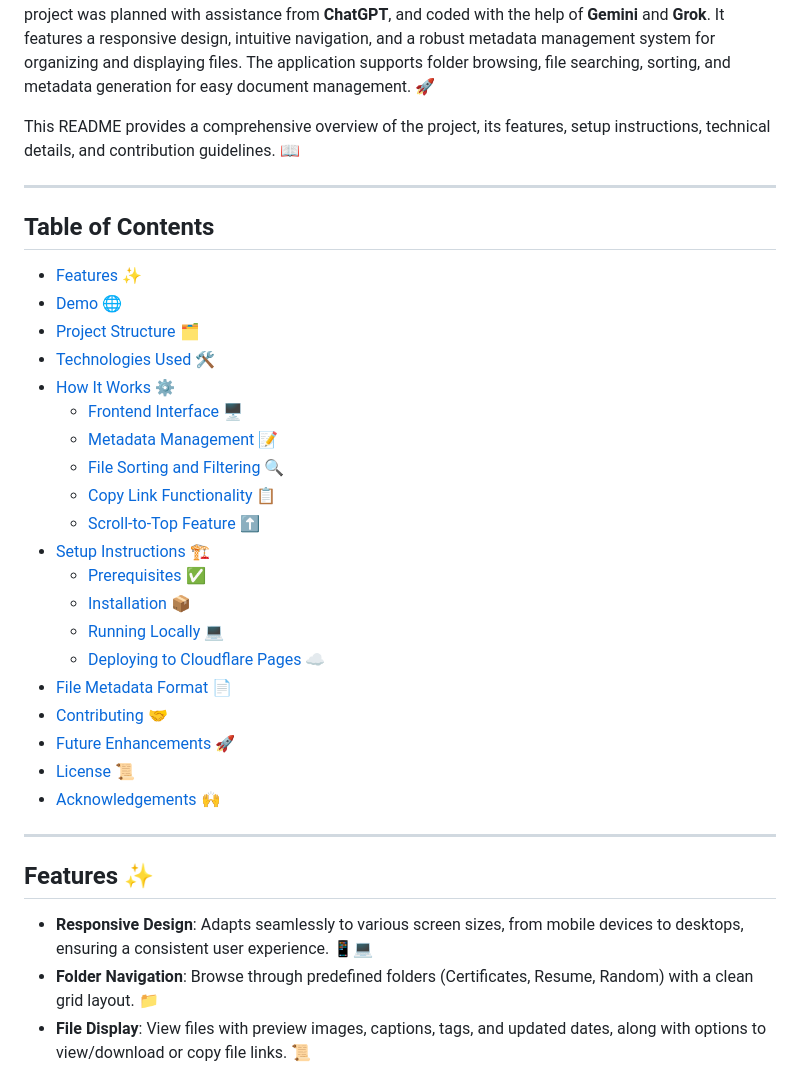
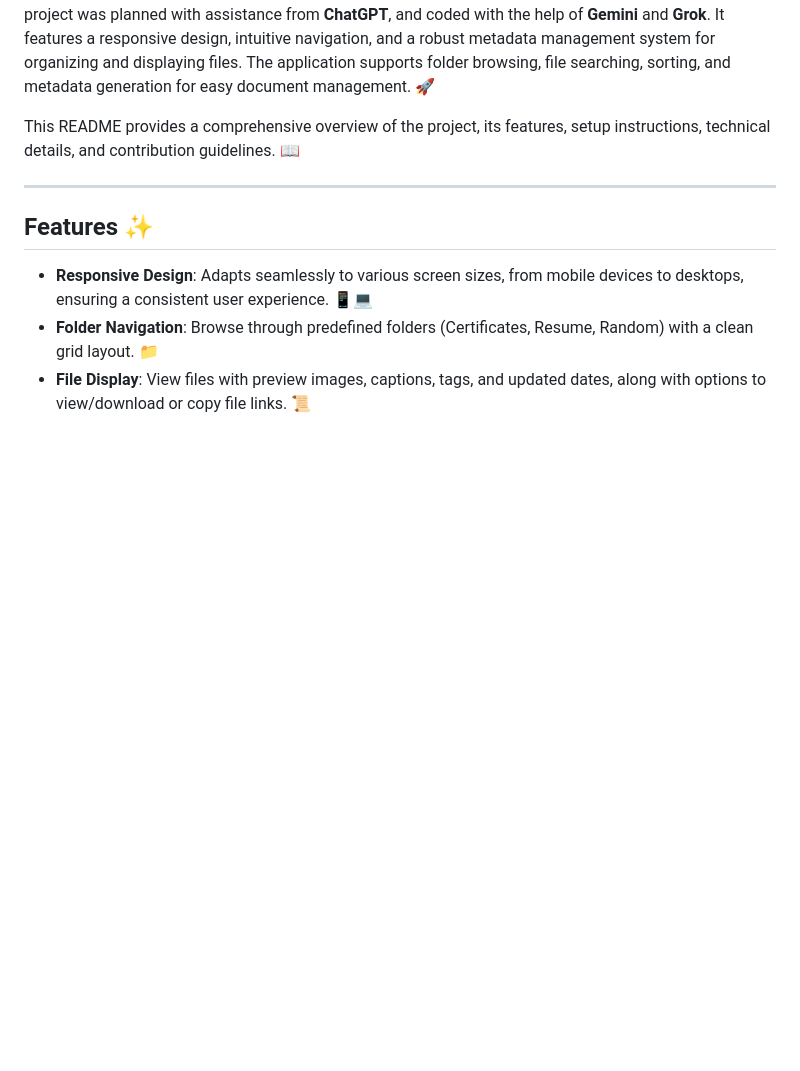
Before and after one commit to ansonjaison/anson-drive, a Markdown page: README.md, the part around the change. Drawn GitHub-style; blank space fills up the shorter version.

```diff
--- a/README.md
+++ b/README.md
@@ -5,31 +5,6 @@
 **Anson’s Drive** is a sleek, modern web application designed to showcase a curated collection of professional documents, such as certificates and resumes, in an organized, user-friendly interface. Hosted on **Cloudflare Pages** (accessible at [https://anson-drive.pages.dev/](https://anson-drive.pages.dev/)), this project was planned with assistance from **ChatGPT**, and coded with the help of **Gemini** and **Grok**. It features a responsive design, intuitive navigation, and a robust metadata management system for organizing and displaying files. The application supports folder browsing, file searching, sorting, and metadata generation for easy document management. 🚀
 
 This README provides a comprehensive overview of the project, its features, setup instructions, technical details, and contribution guidelines. 📖
-
----
-
-## Table of Contents
-
-- [Features](#features) ✨
-- [Demo](#demo) 🌐
-- [Project Structure](#project-structure) 🗂️
-- [Technologies Used](#technologies-used) 🛠️
-- [How It Works](#how-it-works) ⚙️
-  - [Frontend Interface](#frontend-interface) 🖥️
-  - [Metadata Management](#metadata-management) 📝
-  - [File Sorting and Filtering](#file-sorting-and-filtering) 🔍
-  - [Copy Link Functionality](#copy-link-functionality) 📋
-  - [Scroll-to-Top Feature](#scroll-to-top-feature) ⬆️
-- [Setup Instructions](#setup-instructions) 🏗️
-  - [Prerequisites](#prerequisites) ✅
-  - [Installation](#installation) 📦
-  - [Running Locally](#running-locally) 💻
-  - [Deploying to Cloudflare Pages](#deploying-to-cloudflare-pages) ☁️
-- [File Metadata Format](#file-metadata-format) 📄
-- [Contributing](#contributing) 🤝
-- [Future Enhancements](#future-enhancements) 🚀
-- [License](#license) 📜
-- [Acknowledgements](#acknowledgements) 🙌
 
 ---
 
```
